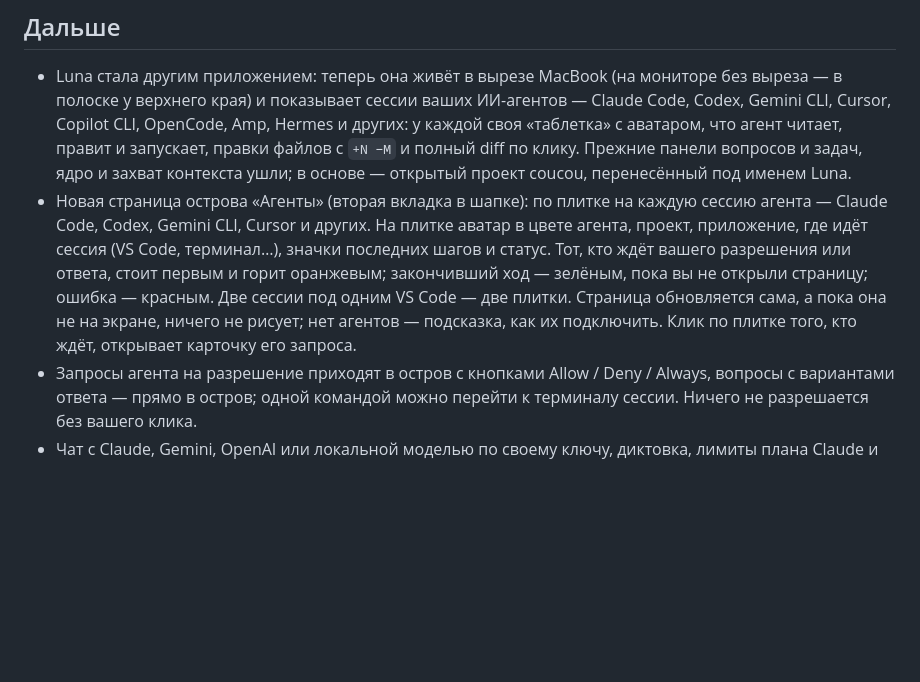
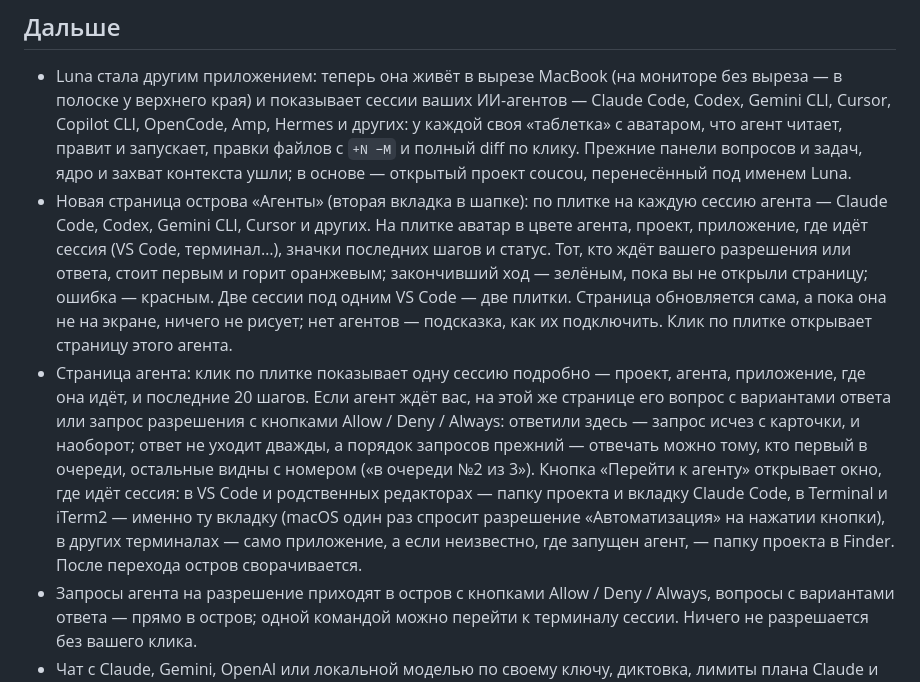
Before and after one commit to stepaKaziatko/luna-assistant, a Markdown page: CHANGELOG.md, the part around the change. Rendered like a GitHub page; blank space fills up the shorter version.

Commit message:
LUNA-64: Документы: страница агента и переход к нему
Co-Authored-By: Claude Sonnet 5.5 <noreply@anthropic.com>

```diff
--- a/CHANGELOG.md
+++ b/CHANGELOG.md
@@ -5,7 +5,8 @@
 ## Дальше
 
 - Luna стала другим приложением: теперь она живёт в вырезе MacBook (на мониторе без выреза — в полоске у верхнего края) и показывает сессии ваших ИИ-агентов — Claude Code, Codex, Gemini CLI, Cursor, Copilot CLI, OpenCode, Amp, Hermes и других: у каждой своя «таблетка» с аватаром, что агент читает, правит и запускает, правки файлов с `+N −M` и полный diff по клику. Прежние панели вопросов и задач, ядро и захват контекста ушли; в основе — открытый проект coucou, перенесённый под именем Luna.
-- Новая страница острова «Агенты» (вторая вкладка в шапке): по плитке на каждую сессию агента — Claude Code, Codex, Gemini CLI, Cursor и других. На плитке аватар в цвете агента, проект, приложение, где идёт сессия (VS Code, терминал…), значки последних шагов и статус. Тот, кто ждёт вашего разрешения или ответа, стоит первым и горит оранжевым; закончивший ход — зелёным, пока вы не открыли страницу; ошибка — красным. Две сессии под одним VS Code — две плитки. Страница обновляется сама, а пока она не на экране, ничего не рисует; нет агентов — подсказка, как их подключить. Клик по плитке того, кто ждёт, открывает карточку его запроса.
+- Новая страница острова «Агенты» (вторая вкладка в шапке): по плитке на каждую сессию агента — Claude Code, Codex, Gemini CLI, Cursor и других. На плитке аватар в цвете агента, проект, приложение, где идёт сессия (VS Code, терминал…), значки последних шагов и статус. Тот, кто ждёт вашего разрешения или ответа, стоит первым и горит оранжевым; закончивший ход — зелёным, пока вы не открыли страницу; ошибка — красным. Две сессии под одним VS Code — две плитки. Страница обновляется сама, а пока она не на экране, ничего не рисует; нет агентов — подсказка, как их подключить. Клик по плитке открывает страницу этого агента.
+- Страница агента: клик по плитке показывает одну сессию подробно — проект, агента, приложение, где она идёт, и последние 20 шагов. Если агент ждёт вас, на этой же странице его вопрос с вариантами ответа или запрос разрешения с кнопками Allow / Deny / Always: ответили здесь — запрос исчез с карточки, и наоборот; ответ не уходит дважды, а порядок запросов прежний — отвечать можно тому, кто первый в очереди, остальные видны с номером («в очереди №2 из 3»). Кнопка «Перейти к агенту» открывает окно, где идёт сессия: в VS Code и родственных редакторах — папку проекта и вкладку Claude Code, в Terminal и iTerm2 — именно ту вкладку (macOS один раз спросит разрешение «Автоматизация» на нажатии кнопки), в других терминалах — само приложение, а если неизвестно, где запущен агент, — папку проекта в Finder. После перехода остров сворачивается.
 - Запросы агента на разрешение приходят в остров с кнопками Allow / Deny / Always, вопросы с вариантами ответа — прямо в остров; одной командой можно перейти к терминалу сессии. Ничего не разрешается без вашего клика.
 - Чат с Claude, Gemini, OpenAI или локальной моделью по своему ключу, диктовка, лимиты плана Claude и Codex в шапке; интеграции с GitHub, Vercel, Stripe, Resend, n8n, Notion, Cal.com, Apple Music, Spotify, Apple Mail и курсами криптовалют; файл можно бросить на остров; еженедельный отчёт по понедельникам.
 - В острове — маленький собственный персонаж Luna: дышит, моргает, следит за курсором, радуется законченной сессии; его можно вытащить на рабочий стол и одеть. Голосовое управление «OK Luna» — распознавание речи на Mac, Claude в роли мозга.
```
Also changed, not shown: docs/AGENTS.md (+46 -0 lines).
